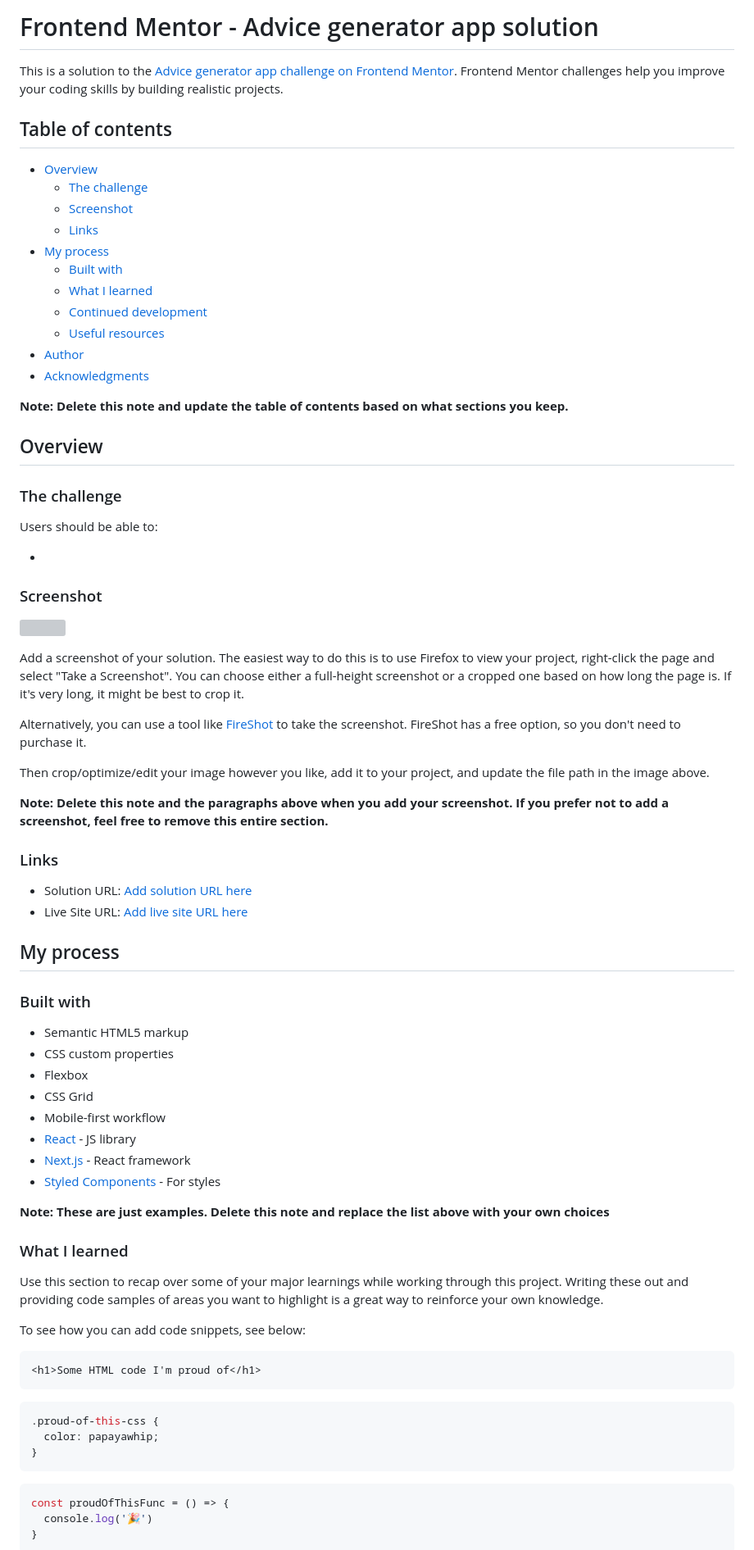
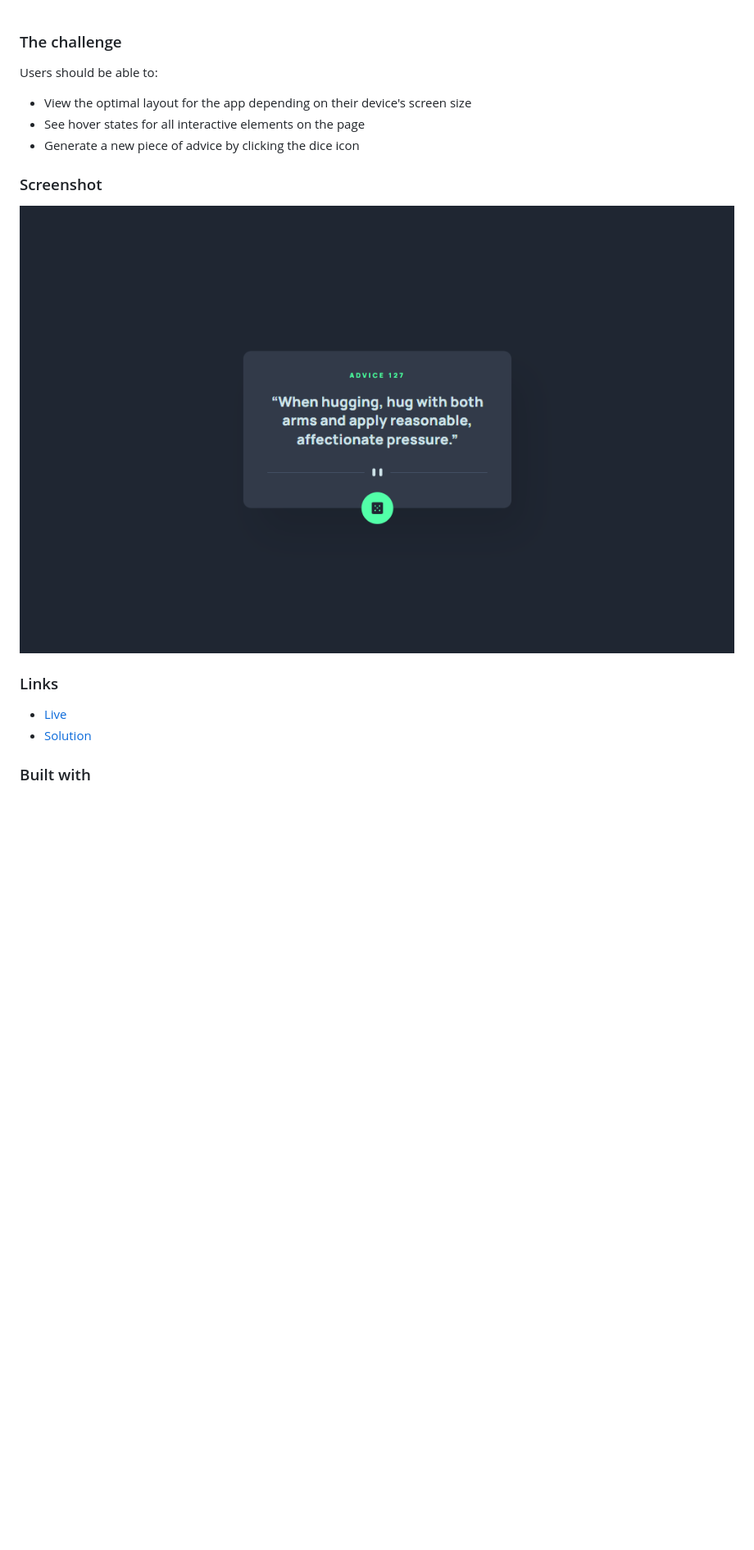
Before and after one commit to Huayao-Zheng/advice-generator, a Markdown page: README.md, the part around the change printed below. Shown: that part at 82% size. GitHub-like rendering; pictures changed too: ss.png (added); blank space fills up the shorter version; grey boxes are pictures that could not be loaded.

````diff
--- a/README.md
+++ b/README.md
@@ -1,80 +1,19 @@
-# Frontend Mentor - Advice generator app solution
-
-This is a solution to the [Advice generator app challenge on Frontend Mentor](https://www.frontendmentor.io/challenges/advice-generator-app-QdUG-13db). Frontend Mentor challenges help you improve your coding skills by building realistic projects.
-
-## Table of contents
-
-- [Overview](#overview)
-  - [The challenge](#the-challenge)
-  - [Screenshot](#screenshot)
-  - [Links](#links)
-- [My process](#my-process)
-  - [Built with](#built-with)
-  - [What I learned](#what-i-learned)
-  - [Continued development](#continued-development)
-  - [Useful resources](#useful-resources)
-- [Author](#author)
-- [Acknowledgments](#acknowledgments)
-
-**Note: Delete this note and update the table of contents based on what sections you keep.**
-
-## Overview
-
 ### The challenge
 
 Users should be able to:
 
--
+- View the optimal layout for the app depending on their device's screen size
+- See hover states for all interactive elements on the page
+- Generate a new piece of advice by clicking the dice icon
 
 ### Screenshot
 
-![](./screenshot.jpg)
-
-Add a screenshot of your solution. The easiest way to do this is to use Firefox to view your project, right-click the page and select "Take a Screenshot". You can choose either a full-height screenshot or a cropped one based on how long the page is. If it's very long, it might be best to crop it.
-
-Alternatively, you can use a tool like [FireShot](https://getfireshot.com/) to take the screenshot. FireShot has a free option, so you don't need to purchase it.
-
-Then crop/optimize/edit your image however you like, add it to your project, and update the file path in the image above.
-
-**Note: Delete this note and the paragraphs above when you add your screenshot. If you prefer not to add a screenshot, feel free to remove this entire section.**
+![](./ss.png)
 
 ### Links
 
-- Solution URL: [Add solution URL here](https://your-solution-url.com)
-- Live Site URL: [Add live site URL here](https://your-live-site-url.com)
-
-## My process
+- [Live](https://suite-landingpage.netlify.app/)
+- [Solution](https://www.frontendmentor.io/solutions/tailwind-react-Wn_ZSfU9N)
 
 ### Built with
 
-- Semantic HTML5 markup
-- CSS custom properties
-- Flexbox
-- CSS Grid
-- Mobile-first workflow
-- [React](https://reactjs.org/) - JS library
-- [Next.js](https://nextjs.org/) - React framework
-- [Styled Components](https://styled-components.com/) - For styles
-
-**Note: These are just examples. Delete this note and replace the list above with your own choices**
-
-### What I learned
-
-Use this section to recap over some of your major learnings while working through this project. Writing these out and providing code samples of areas you want to highlight is a great way to reinforce your own knowledge.
-
-To see how you can add code snippets, see below:
-
-```html
-<h1>Some HTML code I'm proud of</h1>
-```
-```css
-.proud-of-this-css {
-  color: papayawhip;
-}
-```
-```js
-const proudOfThisFunc = () => {
-  console.log('🎉')
-}
-```
-
````
Also changed, not shown: other parts of README.md (+5 -27 lines), images/favicon-32x32.png (renamed from src/images/favicon-32x32.png), 14 other files.
